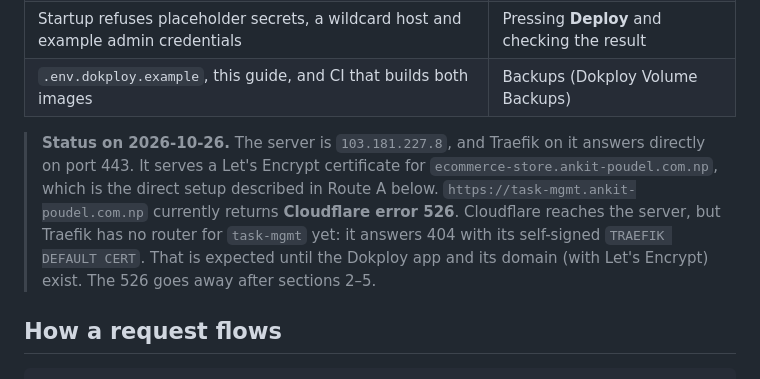
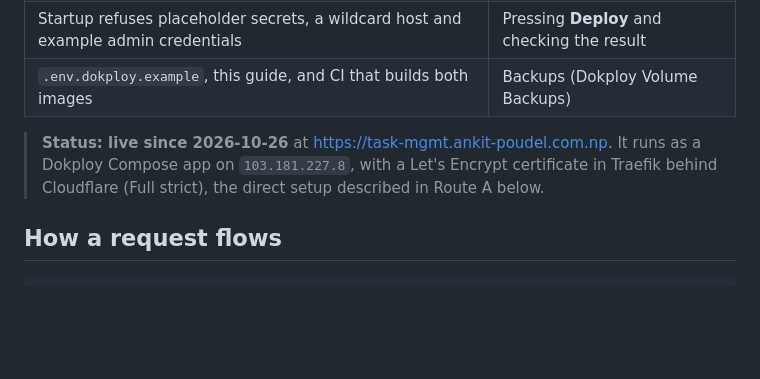
Before and after one commit to ankman007/task-management-system-with-rbac, a Markdown page: docs/DEPLOYMENT.md, the part around the change. GitHub-like rendering; blank space fills up the shorter version.

Commit message:
docs: mark the deployment as live
Co-Authored-By: Claude Opus 5.5 <noreply@anthropic.com>

```diff
--- a/docs/DEPLOYMENT.md
+++ b/docs/DEPLOYMENT.md
@@ -18,7 +18,7 @@ This guide deploys the Task Management System at **https://task-mgmt.ankit-poude
 | Startup refuses placeholder secrets, a wildcard host and example admin credentials | Pressing **Deploy** and checking the result |
 | `.env.dokploy.example`, this guide, and CI that builds both images | Backups (Dokploy Volume Backups) |
 
-> **Status on 2026-10-26.** The server is `103.181.227.8`, and Traefik on it answers directly on port 443. It serves a Let's Encrypt certificate for `ecommerce-store.ankit-poudel.com.np`, which is the direct setup described in Route A below. `https://task-mgmt.ankit-poudel.com.np` currently returns **Cloudflare error 526**. Cloudflare reaches the server, but Traefik has no router for `task-mgmt` yet: it answers 404 with its self-signed `TRAEFIK DEFAULT CERT`. That is expected until the Dokploy app and its domain (with Let's Encrypt) exist. The 526 goes away after sections 2–5.
+> **Status: live since 2026-10-26** at https://task-mgmt.ankit-poudel.com.np. It runs as a Dokploy Compose app on `103.181.227.8`, with a Let's Encrypt certificate in Traefik behind Cloudflare (Full strict), the direct setup described in Route A below.
 
 ## How a request flows
 
```
Also changed, not shown: docs/SUMMARY.md (+3 -3 lines).
